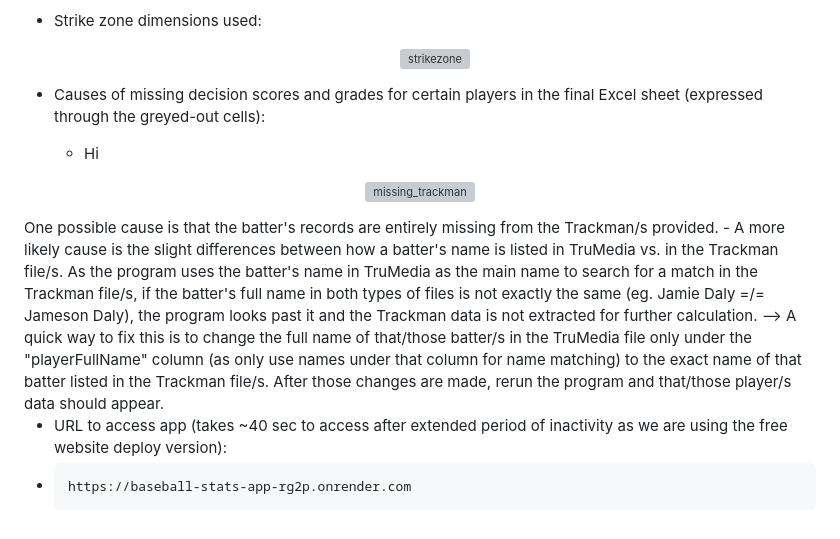
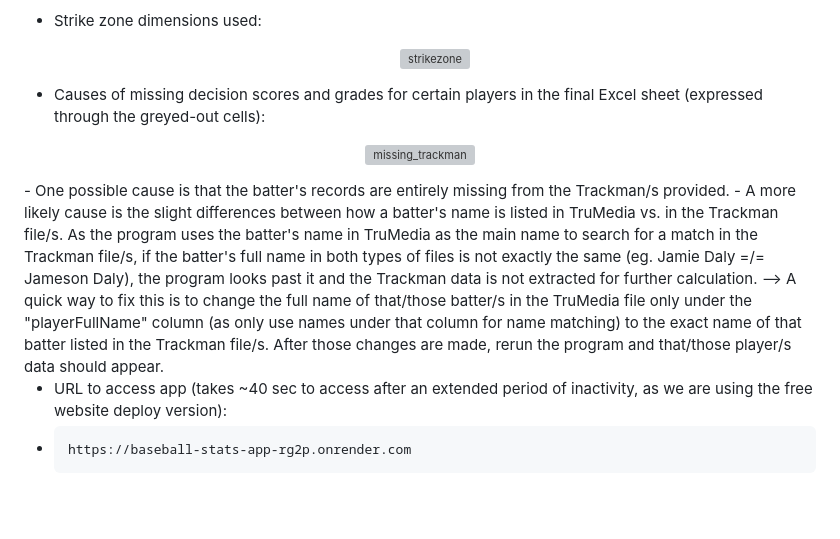
Before and after one commit to tommyP6687/Baseball, a Markdown page: README.md, the part around the change. GitHub-like rendering; blank space fills up the shorter version; grey boxes are pictures that could not be loaded.

```diff
--- a/README.md
+++ b/README.md
@@ -45,12 +45,10 @@
 - Coordinates of the ball on the strike zone can be found under the columns "PlateLocSide" and "PlateLocHeight" in the Trackman file/s.
 - Strike zone dimensions used: <p align="center"> <img src="https://github.com/user-attachments/assets/b28e51b3-66b5-44a4-ab06-12dc549b2acb" alt="strikezone" style="width:418.5px; height:381px;" /></p>
 
-
 - Causes of missing decision scores and grades for certain players in the final Excel sheet (expressed through the greyed-out cells):
-  - Hi
 <p align="center"> <img width="477" height="206" alt="missing_trackman" src="https://github.com/user-attachments/assets/f4667fd3-50d6-4027-bbae-4cee23ec709d" /></p>
-One possible cause is that the batter's records are entirely missing from the Trackman/s provided.
+  - One possible cause is that the batter's records are entirely missing from the Trackman/s provided.
   - A more likely cause is the slight differences between how a batter's name is listed in TruMedia vs. in the Trackman file/s. As the program uses the batter's name in TruMedia as the main name to search for a match in the Trackman file/s, if the batter's full name in both types of files is not exactly the same (eg. Jamie Daly =/= Jameson Daly), the program looks past it and the Trackman data is not extracted for further calculation. --> A quick way to fix this is to change the full name of that/those batter/s in the TruMedia file only under the "playerFullName" column (as only use names under that column for name matching) to the exact name of that batter listed in the Trackman file/s. After those changes are made, rerun the program and that/those player/s data should appear.
 
-- URL to access app (takes ~40 sec to access after extended period of inactivity as we are using the free website deploy version):
+- URL to access app (takes ~40 sec to access after an extended period of inactivity, as we are using the free website deploy version):
 -     https://baseball-stats-app-rg2p.onrender.com
```
